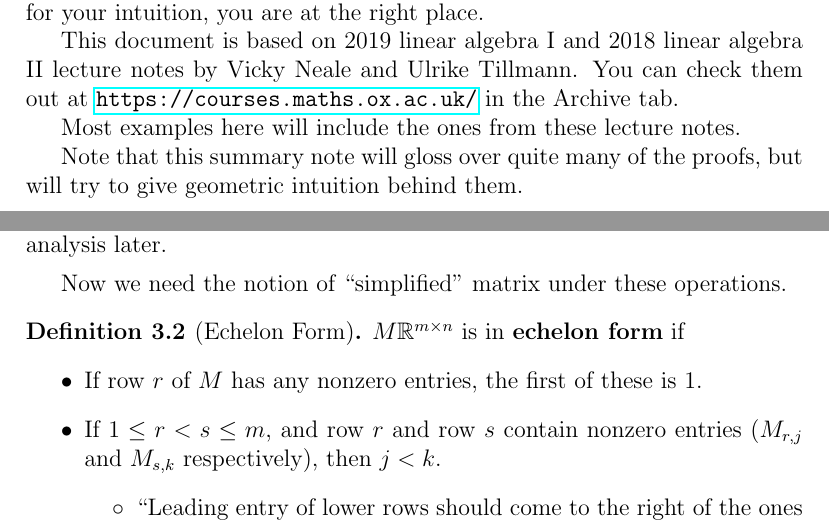
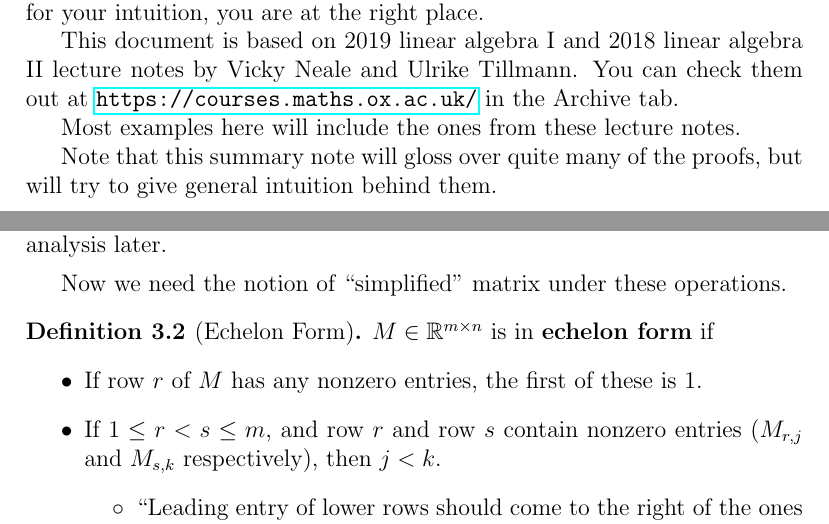
Before and after one commit to pauljoohyunkim/OxfordMathematicsNotesForPoorSouls, a LaTeX document (1st Year/Linear Algebra I & II/LinearAlgebra.tex): two parts of pages 1 and 8 of 33, joined at a grey line, cut so that both start at the same text. Compiled offline with pdfLaTeX.

Commit message:
Fixed a typo

```diff
--- a/1st Year/Linear Algebra I & II/LinearAlgebra.tex
+++ b/1st Year/Linear Algebra I & II/LinearAlgebra.tex
@@ -66,7 +66,7 @@ You can check them out at \url{https://courses.maths.ox.ac.uk/} in the Archive t
 
 Most examples here will include the ones from these lecture notes.
 
-Note that this summary note will gloss over quite many of the proofs, but will try to give geometric intuition behind them.
+Note that this summary note will gloss over quite many of the proofs, but will try to give general intuition behind them.
 
 \newpage
 \part{Linear Algebra I}
@@ -444,7 +444,7 @@ A systematic approach to make analysis easier by performing ``row operations'' i
 \end{remark}
 Now we need the notion of ``simplified'' matrix under these operations.
 \begin{definition}[Echelon Form]
-    $M \R^{m \times n}$ is in \textbf{echelon form} if
+    $M \in \R^{m \times n}$ is in \textbf{echelon form} if
     \begin{itemize}
         \item If row $r$ of $M$ has any nonzero entries, the first of these is 1.
         \item If $1 \leq r < s \leq m$, and row $r$ and row $s$ contain nonzero entries ($M_{r,j}$ and $M_{s, k}$ respectively), then $j < k$.
```
Also changed, not shown: 1st Year/Linear Algebra I & II/LinearAlgebra.pdf.
